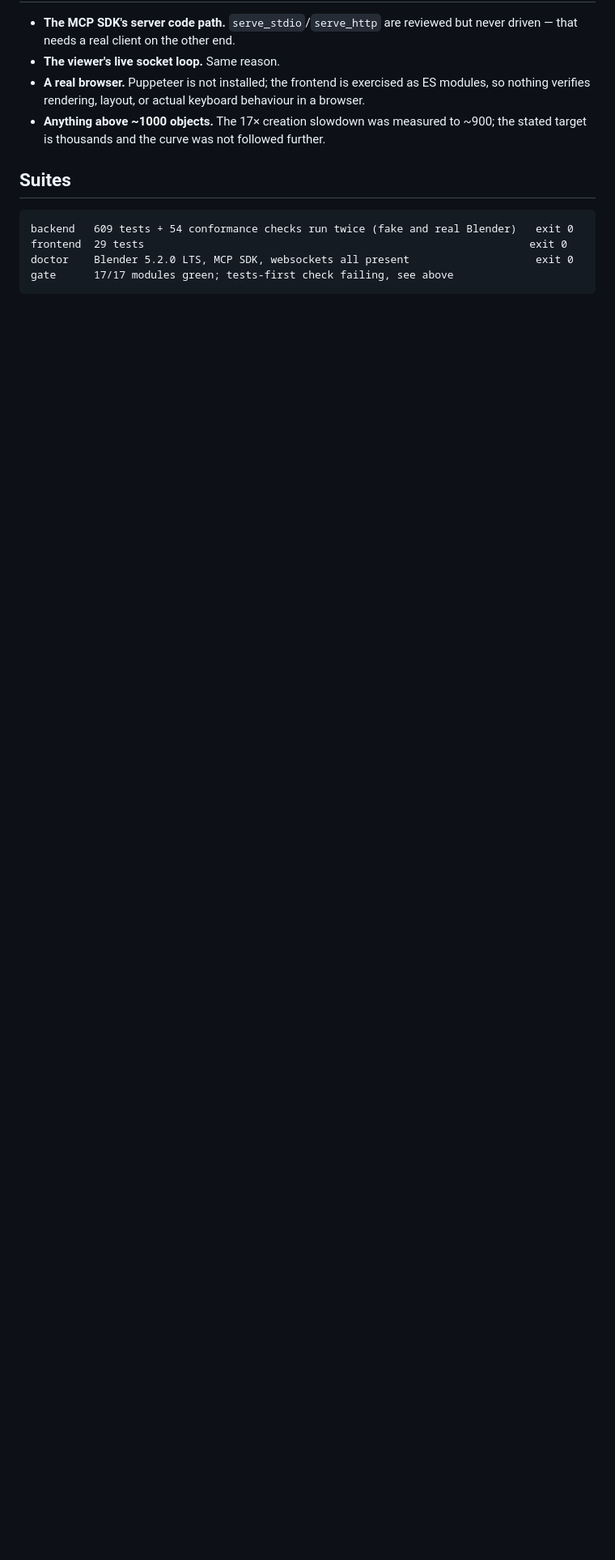
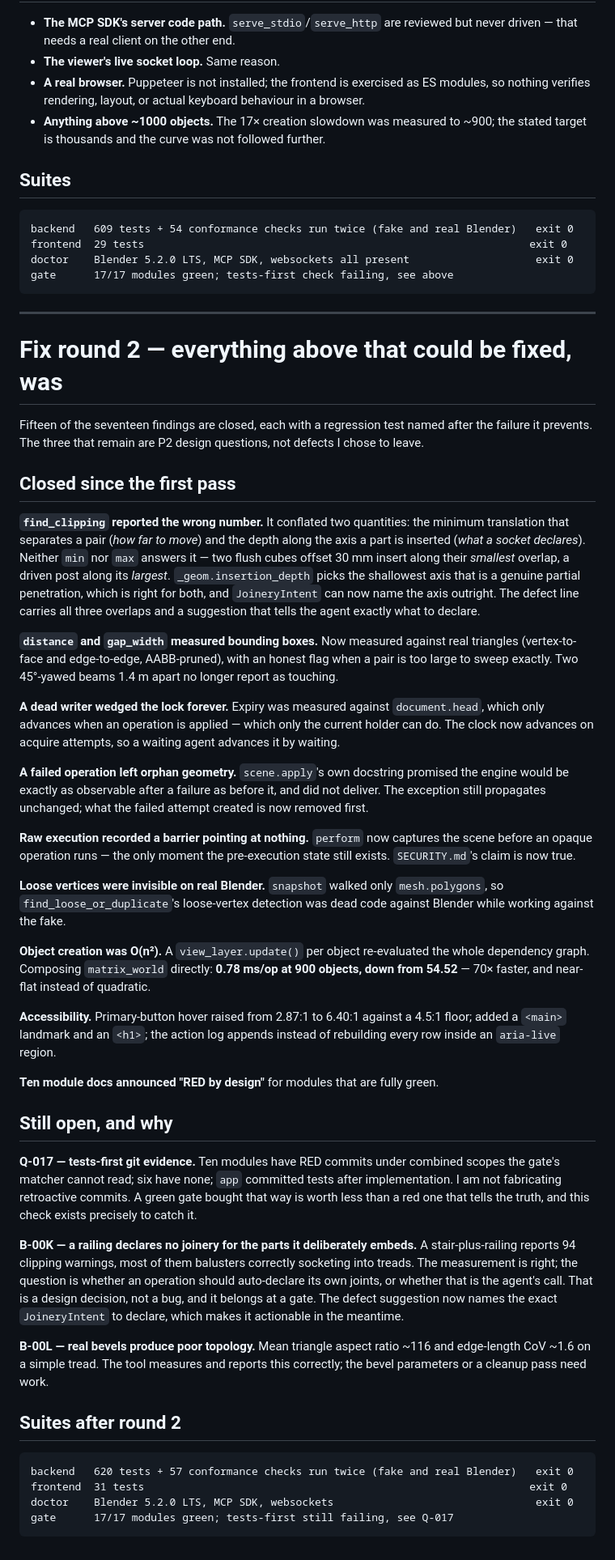
Before and after one commit to redin4ever/3d-designer, a Markdown page: docs/qa/report-1.md, the part around the change. Shown at 81% size. Rendered like a GitHub page; blank space fills up the shorter version.

Commit message:
docs: QA report round 2 — 15 of 17 findings closed

````diff
--- a/docs/qa/report-1.md
+++ b/docs/qa/report-1.md
@@ -116,3 +116,79 @@ frontend  29 tests                                                             e
 doctor    Blender 5.2.0 LTS, MCP SDK, websockets all present                    exit 0
 gate      17/17 modules green; tests-first check failing, see above
 ```
+
+---
+
+# Fix round 2 — everything above that could be fixed, was
+
+Fifteen of the seventeen findings are closed, each with a regression test named after the
+failure it prevents. The three that remain are P2 design questions, not defects I chose to
+leave.
+
+## Closed since the first pass
+
+**`find_clipping` reported the wrong number.** It conflated two quantities: the minimum
+translation that separates a pair (*how far to move*) and the depth along the axis a part is
+inserted (*what a socket declares*). Neither `min` nor `max` answers it — two flush cubes
+offset 30 mm insert along their *smallest* overlap, a driven post along its *largest*.
+`_geom.insertion_depth` picks the shallowest axis that is a genuine partial penetration,
+which is right for both, and `JoineryIntent` can now name the axis outright. The defect line
+carries all three overlaps and a suggestion that tells the agent exactly what to declare.
+
+**`distance` and `gap_width` measured bounding boxes.** Now measured against real triangles
+(vertex-to-face and edge-to-edge, AABB-pruned), with an honest flag when a pair is too large
+to sweep exactly. Two 45°-yawed beams 1.4 m apart no longer report as touching.
+
+**A dead writer wedged the lock forever.** Expiry was measured against `document.head`,
+which only advances when an operation is applied — which only the current holder can do. The
+clock now advances on acquire attempts, so a waiting agent advances it by waiting.
+
+**A failed operation left orphan geometry.** `scene.apply`'s own docstring promised the
+engine would be exactly as observable after a failure as before it, and did not deliver.
+The exception still propagates unchanged; what the failed attempt created is now removed
+first.
+
+**Raw execution recorded a barrier pointing at nothing.** `perform` now captures the scene
+before an opaque operation runs — the only moment the pre-execution state still exists.
+`SECURITY.md`'s claim is now true.
+
+**Loose vertices were invisible on real Blender.** `snapshot` walked only `mesh.polygons`,
+so `find_loose_or_duplicate`'s loose-vertex detection was dead code against Blender while
+working against the fake.
+
+**Object creation was O(n²).** A `view_layer.update()` per object re-evaluated the whole
+dependency graph. Composing `matrix_world` directly: **0.78 ms/op at 900 objects, down from
+54.52** — 70× faster, and near-flat instead of quadratic.
+
+**Accessibility.** Primary-button hover raised from 2.87:1 to 6.40:1 against a 4.5:1 floor;
+added a `<main>` landmark and an `<h1>`; the action log appends instead of rebuilding every
+row inside an `aria-live` region.
+
+**Ten module docs announced "RED by design"** for modules that are fully green.
+
+## Still open, and why
+
+**Q-017 — tests-first git evidence.** Ten modules have RED commits under combined scopes the
+gate's matcher cannot read; six have none; `app` committed tests after implementation. I am
+not fabricating retroactive commits. A green gate bought that way is worth less than a red
+one that tells the truth, and this check exists precisely to catch it.
+
+**B-00K — a railing declares no joinery for the parts it deliberately embeds.** A
+stair-plus-railing reports 94 clipping warnings, most of them balusters correctly socketing
+into treads. The measurement is right; the question is whether an operation should
+auto-declare its own joints, or whether that is the agent's call. That is a design decision,
+not a bug, and it belongs at a gate. The defect suggestion now names the exact
+`JoineryIntent` to declare, which makes it actionable in the meantime.
+
+**B-00L — real bevels produce poor topology.** Mean triangle aspect ratio ~116 and edge-length
+CoV ~1.6 on a simple tread. The tool measures and reports this correctly; the bevel
+parameters or a cleanup pass need work.
+
+## Suites after round 2
+
+```
+backend   620 tests + 57 conformance checks run twice (fake and real Blender)   exit 0
+frontend  31 tests                                                             exit 0
+doctor    Blender 5.2.0 LTS, MCP SDK, websockets                                exit 0
+gate      17/17 modules green; tests-first still failing, see Q-017
+```
````
